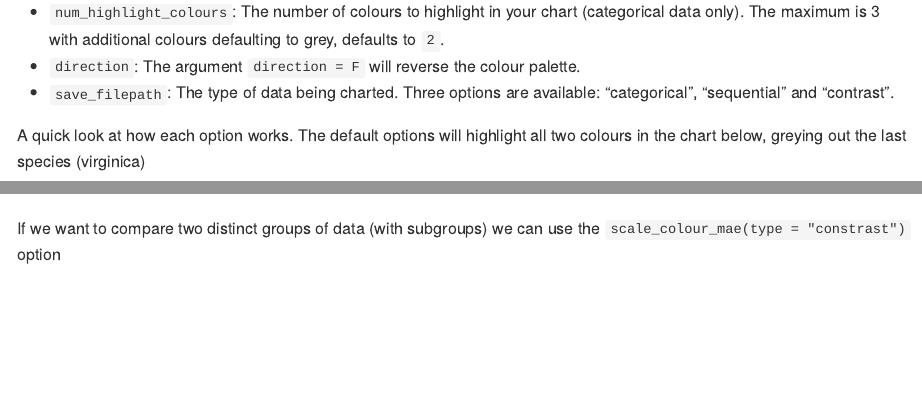
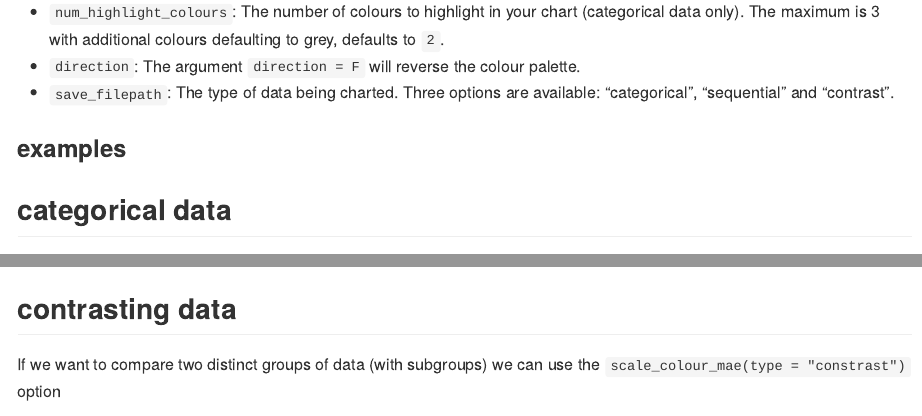
Before and after one commit to indraparta/maecharts, an R Markdown document (README.Rmd): the page in a window 1100 px wide, from 2760 px down, and a second part further down, joined at a grey line. The pictures show the output file README.md that the author committed with the source, drawn offline in the style of GitHub.

Commit message:
updated readme

````diff
--- a/README.Rmd
+++ b/README.Rmd
@@ -73,6 +73,10 @@ height_pixels = 550)
 * `direction`: The argument `direction = F` will reverse the colour palette.
 * `save_filepath`: The type of data being charted. Three options are available: "categorical", "sequential" and "contrast".
 
+### examples
+
+## categorical data
+
 A quick look at how each option works. The default options will highlight all two colours in the chart below, greying out the last species (virginica)
 
 ```{r setup, include = F}
@@ -109,6 +113,8 @@ iris %>%
 ```
 
 ![](chart_examples/iris_2.png){width=650px height=450px}
+
+## contrasting data
 
 If we want to compare two distinct groups of data (with subgroups) we can use the `scale_colour_mae(type = "constrast")` option
 
````
Also changed, not shown: README.md.
